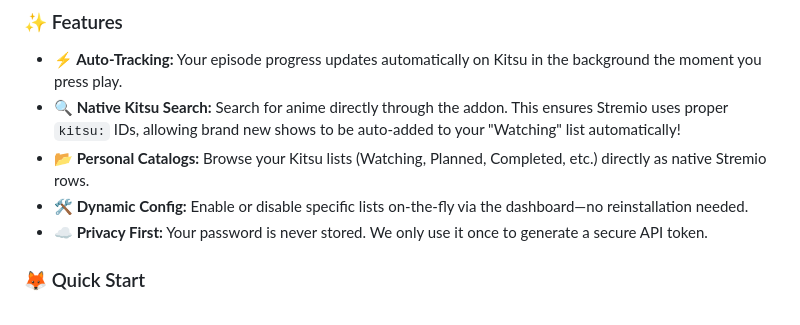
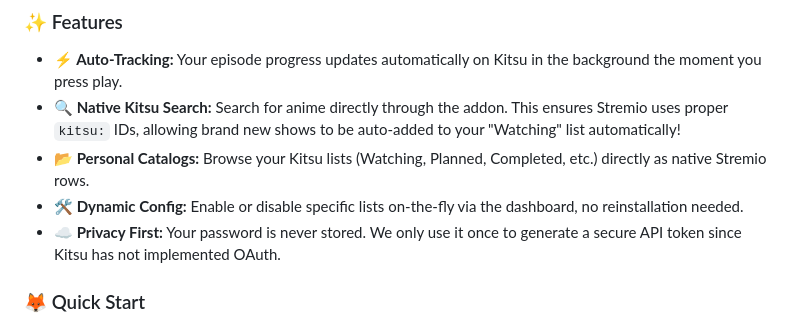
Before and after one commit to mralanbourne/kitsu-stremio-addon, a Markdown page: README.md, the part around the change. Drawn GitHub-style.

Commit message:
legibility fixes

```diff
--- a/README.md
+++ b/README.md
@@ -30,8 +30,8 @@
 * **⚡ Auto-Tracking:** Your episode progress updates automatically on Kitsu in the background the moment you press play.
 * **🔍 Native Kitsu Search:** Search for anime directly through the addon. This ensures Stremio uses proper `kitsu:` IDs, allowing brand new shows to be auto-added to your "Watching" list automatically!
 * **📂 Personal Catalogs:** Browse your Kitsu lists (Watching, Planned, Completed, etc.) directly as native Stremio rows.
-* **🛠 Dynamic Config:** Enable or disable specific lists on-the-fly via the dashboard—no reinstallation needed.
-* **☁️ Privacy First:** Your password is never stored. We only use it once to generate a secure API token.
+* **🛠 Dynamic Config:** Enable or disable specific lists on-the-fly via the dashboard, no reinstallation needed.
+* **☁️ Privacy First:** Your password is never stored. We only use it once to generate a secure API token since Kitsu has not implemented OAuth.
 
 ### 🦊 Quick Start
 1. **Login:** Open the **[Community Instance](https://kitsu-stremio-addon.vercel.app)** and sign in with your Kitsu account.
```
